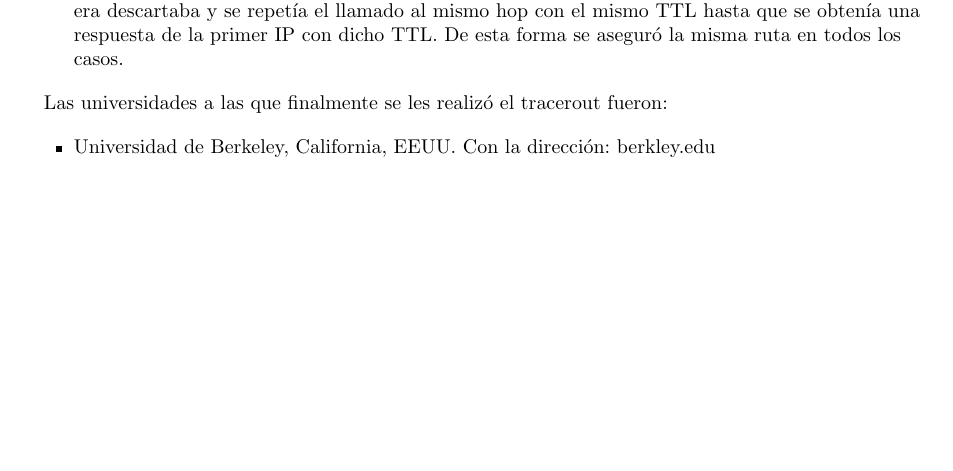
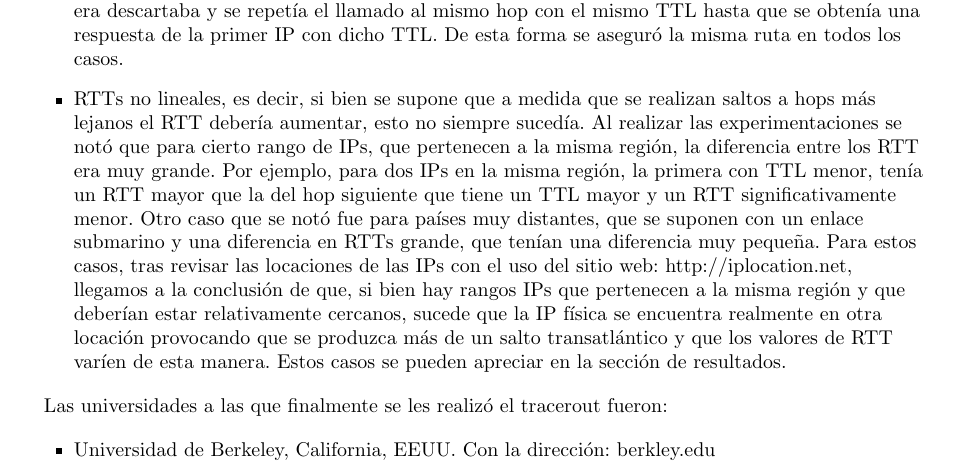
Before and after one commit to nlasso/Redes, a LaTeX document (tp2/informe/informe.tex, which reads tp2/informe/experimentacion.tex): part of page 5 of 9 before the commit and part of page 5 of 10 after it, cut so that both start at the same text, the shorter picture padded with empty space. Compiled offline with pdfLaTeX.

Commit message:
Experimentación sin review

```diff
--- a/tp2/informe/experimentacion.tex
+++ b/tp2/informe/experimentacion.tex
@@ -14,6 +14,7 @@ Durante la experimentación hubieron ciertas anomalías detectadas al correr los
     \end{itemize}
     En este caso, lo que se realizó para constatar este comportamiento previamente fue hacer un \textit{PING()} a los destinos para corroborar si los mismos responden. De esta manera se supo si había muchos hops que no respondían, como sucedía anteriormente, entre la IP de origen y la de destino o si era efectivamente el destino.
     \item Las rutas al mismo destino cambiaban. Al correr muchas veces a la misma IP de destino, nos dimos cuenta que las rutas podían varias con lo cual no era lo suficientemente fiable el cálculo del RTT. Dado esto, cuando se detectaba que una ruta no era igual a la primer ruta obtenida, esta era descartaba y se repetía el llamado al mismo hop con el mismo TTL hasta que se obtenía una respuesta de la primer IP con dicho TTL. De esta forma se aseguró la misma ruta en todos los casos.
+    \item RTTs no lineales, es decir, si bien se supone que a medida que se realizan saltos a hops más lejanos el RTT debería aumentar, esto no siempre sucedía. Al realizar las experimentaciones se notó que para cierto rango de IPs, que pertenecen a la misma región, la diferencia entre los RTT era muy grande. Por ejemplo, para dos IPs en la misma región, la primera con TTL menor, tenía un RTT mayor que la del hop siguiente que tiene un TTL mayor y un RTT significativamente menor. Otro caso que se notó fue para países muy distantes, que se suponen con un enlace submarino y una diferencia en RTTs grande, que tenían una diferencia muy pequeña. Para estos casos, tras revisar las locaciones de las IPs con el uso del sitio web: http://iplocation.net, llegamos a la conclusión de que, si bien hay rangos IPs que pertenecen a la misma región y que deberían estar relativamente cercanos, sucede que la IP física se encuentra realmente en otra locación provocando que se produzca más de un salto transatlántico y que los valores de RTT varíen de esta manera. Estos casos se pueden apreciar en la sección de resultados.
 \end{itemize}
 
 Las universidades a las que finalmente se les realizó el tracerout fueron:
```
